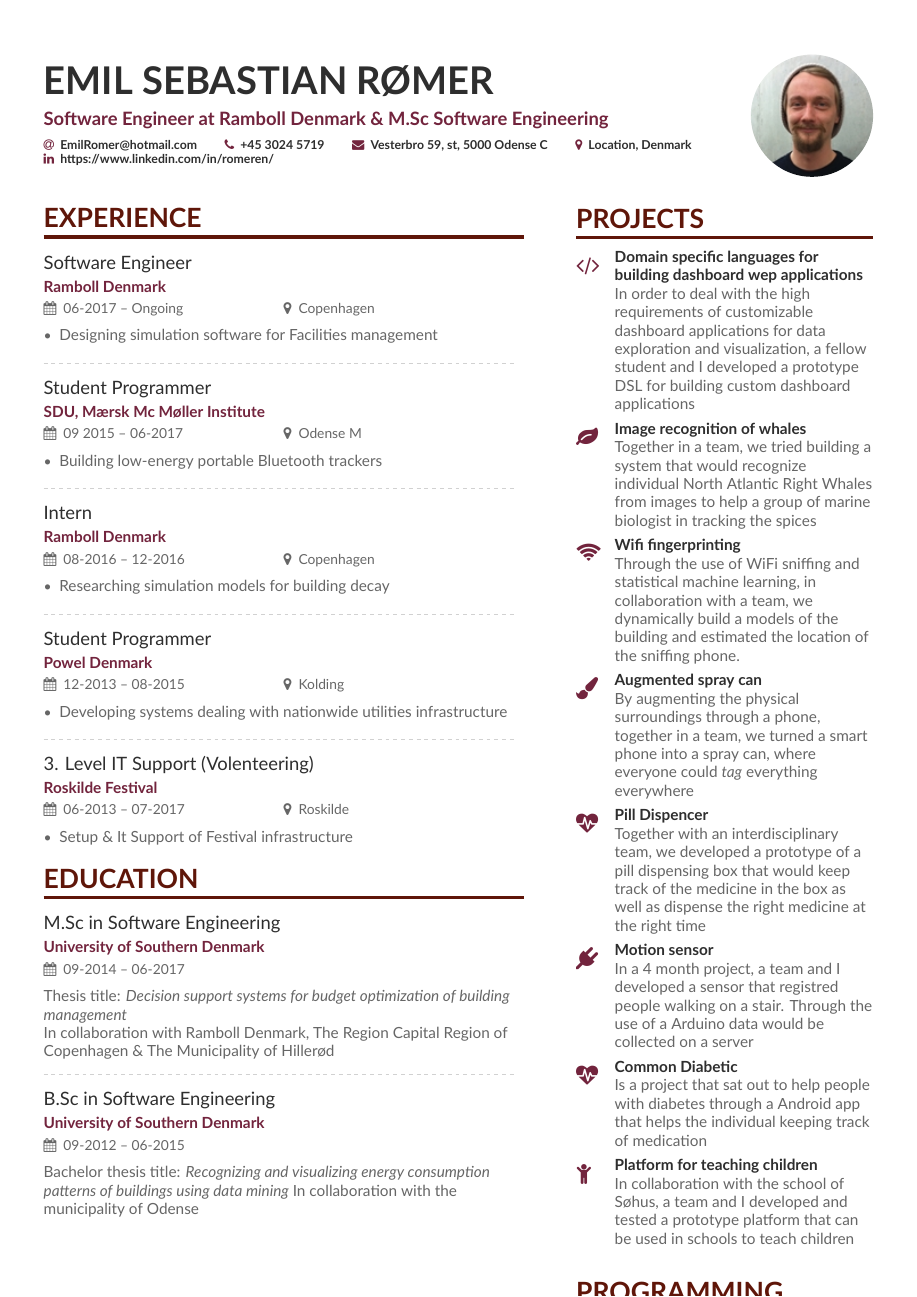
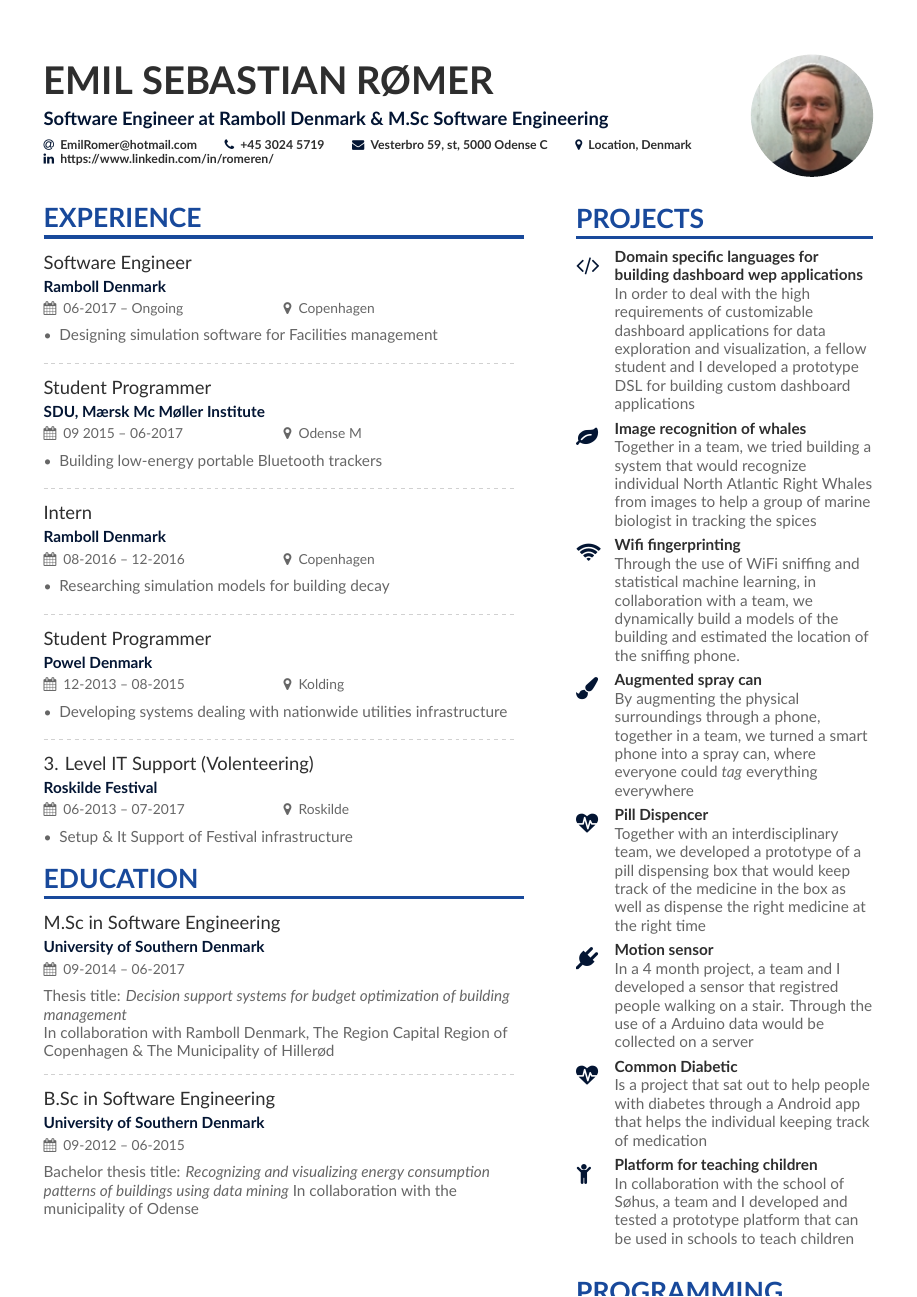
Before and after one commit to Romeren/cv, a LaTeX CV (main.tex): the whole page. Compiled offline with XeLaTeX.

Commit message:
color change to blue

```diff
--- a/main.tex
+++ b/main.tex
@@ -50,10 +50,11 @@
 % \setmainfont{Lato}
 
 % Change the colours if you want to
-\definecolor{Mulberry}{HTML}{72243D}
+\definecolor{Mulberry}{HTML}{031533}
 \definecolor{SlateGrey}{HTML}{2E2E2E}
 \definecolor{LightGrey}{HTML}{666666}
-\colorlet{heading}{Sepia}
+\definecolor{headingBlue}{HTML}{18499b}
+\colorlet{heading}{headingBlue}
 \colorlet{accent}{Mulberry}
 \colorlet{emphasis}{SlateGrey}
 \colorlet{body}{LightGrey}
```
Also changed, not shown: main.pdf, 2 other files.
